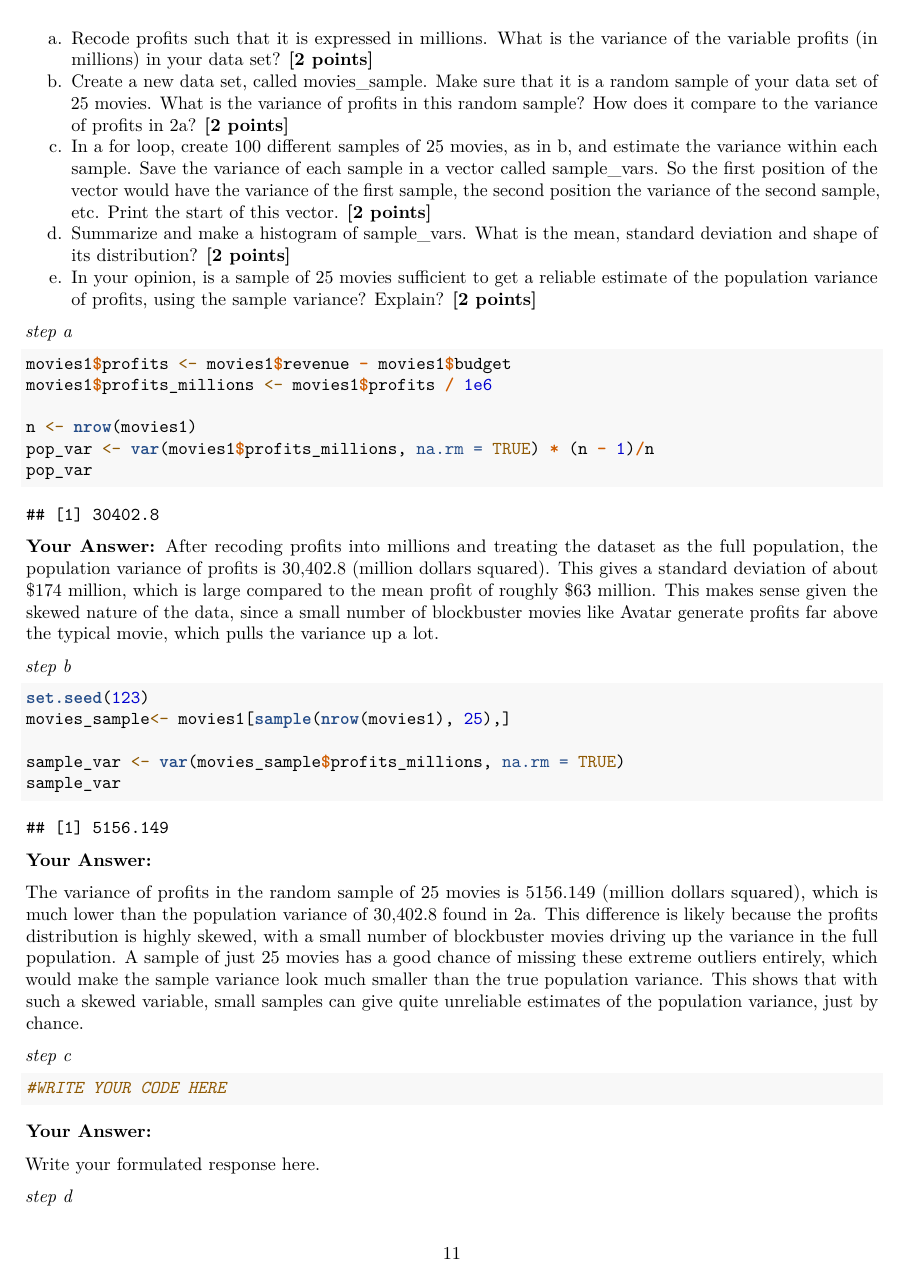
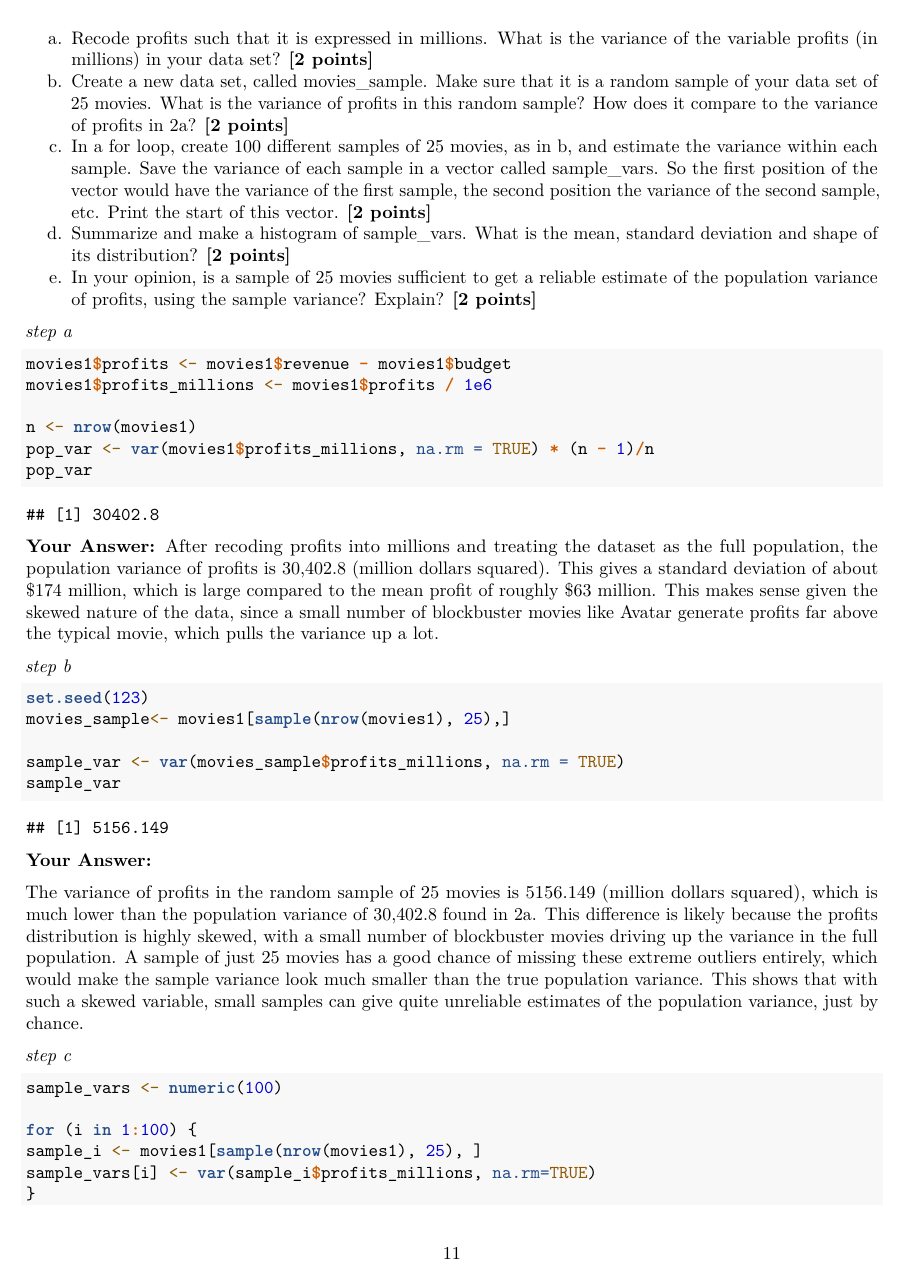
Before and after one commit to LoekvW/Group-29-QRM, an R Markdown document (Assignment14.Rmd): page 11 of 17. Rendered offline with R 4.5, knitr and Pandoc, then LaTeX, with nearby package versions; some code elsewhere in the file could not run offline.

Commit message:
Update Assignment14.Rmd

````diff
--- a/Assignment14.Rmd
+++ b/Assignment14.Rmd
@@ -325,4 +325,9 @@
 *step c*
 
 ```{r}
-#WRITE YOUR CODE HERE
+
+sample_vars <- numeric(100)
+
+for (i in 1:100) {
+sample_i <- movies1[sample(nrow(movies1), 25), ]
+sample_vars[i] <- var(sample_i$profits_millions, na.rm=TRUE)
@@ -331,7 +338,7 @@
 
 **Your Answer:**
 
-Write your formulated response here.
+The first six values are 1467.470, 4811.677, 23420.599, 20283.804, 3148.406, and 26480.444. These values already show a lot of variation from sample to sample, which reflects how sensitive the variance estimate is to which movies happen to end up in a small sample of 25, especially given how skewed the underlying profits distribution is.
 
 *step d*
 
````
Also changed, not shown: Assignment14.Rmd (2 more changed lines).
